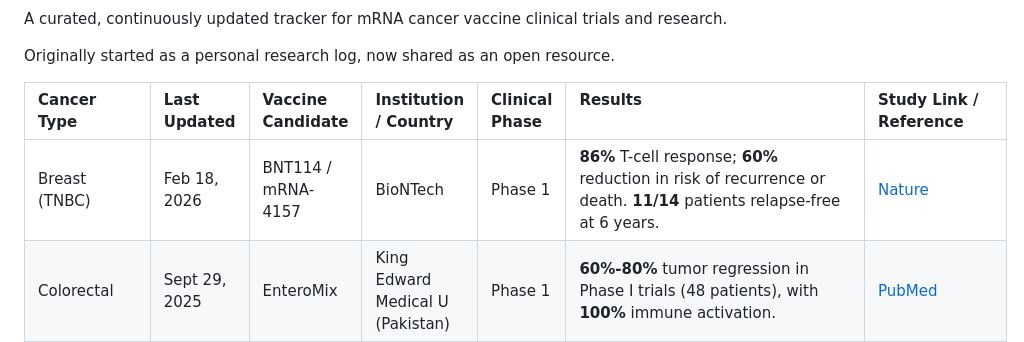
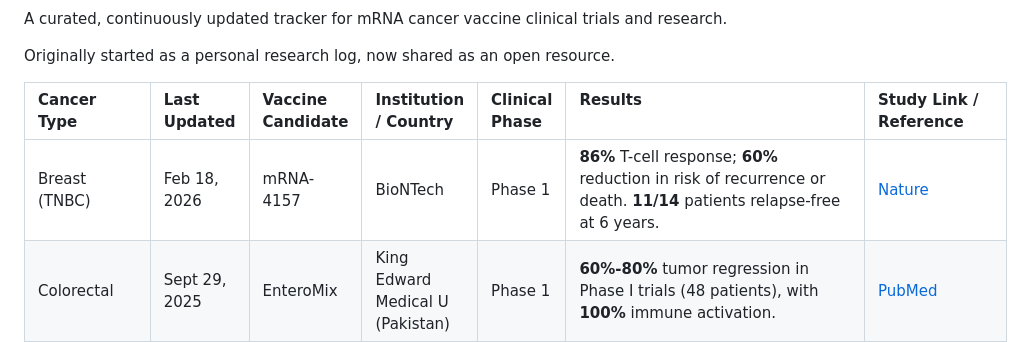
Before and after one commit to philfung/awesome-mrna-cancer-vaccines, a Markdown page: README.md, the part around the change. Rendered like a GitHub page.

Commit message:
Update vaccine candidate name for TNBC

```diff
--- a/README.md
+++ b/README.md
@@ -9,7 +9,7 @@ Originally started as a personal research log, now shared as an open resource.
 
 | Cancer Type | Last Updated | Vaccine Candidate | Institution / Country | Clinical Phase | Results &nbsp;&nbsp;&nbsp;&nbsp;&nbsp;&nbsp;&nbsp;&nbsp;&nbsp;&nbsp;&nbsp;&nbsp;&nbsp;&nbsp;&nbsp;&nbsp;&nbsp;&nbsp;&nbsp;&nbsp;&nbsp;&nbsp;&nbsp;&nbsp;&nbsp;&nbsp;&nbsp;&nbsp;&nbsp;&nbsp;&nbsp;&nbsp;&nbsp;&nbsp;&nbsp;&nbsp;&nbsp;&nbsp;&nbsp;&nbsp;&nbsp;&nbsp;&nbsp;&nbsp;&nbsp;&nbsp;&nbsp;&nbsp;&nbsp;&nbsp;&nbsp;&nbsp; | Study Link / Reference |
 | :--- | :--- | :--- | :--- | :--- | :--- | :--- |
-| Breast (TNBC) | Feb 18, 2026 | BNT114 / mRNA-4157 | BioNTech | Phase 1 | **86%** T-cell response; **60%** reduction in risk of recurrence or death. **11/14** patients relapse-free at 6 years. | [Nature](https://www.nature.com/articles/s41586-025-10004-2) |
+| Breast (TNBC) | Feb 18, 2026 | mRNA-4157 | BioNTech | Phase 1 | **86%** T-cell response; **60%** reduction in risk of recurrence or death. **11/14** patients relapse-free at 6 years. | [Nature](https://www.nature.com/articles/s41586-025-10004-2) |
 | Colorectal | Sept 29, 2025 | EnteroMix | King Edward Medical U (Pakistan) | Phase 1 | **60%-80%** tumor regression in Phase I trials (48 patients), with **100%** immune activation. | [PubMed](https://pmc.ncbi.nlm.nih.gov/articles/PMC12578114/) |
 | Glioblastoma (brain)| May 1, 2025 | - | University of Florida | Phase 1 | In dogs, increased median survival time to **139 days** from 35-63 days.  Only tested on 4 humans, all 4 patients showed rapid increases in immune signaling proteins within 6 hours of infusion. | [PubMed](https://pmc.ncbi.nlm.nih.gov/articles/PMC11767857/) |
 | Head and Neck | Jan 22, 2026 | BNT113 | BioNTech | Phase 2/3 | Among HPV16-positive HNSCC patients, **40%** Objective Response Rate (ORR) (6 out of 15 patients) in Phase II trial.  FDA Fast Track granted due the promising results. | [CancerNetwork](https://www.cancernetwork.com/view/bnt113-granted-fast-track-designation-in-hpv16-positive-hnscc) |
```
